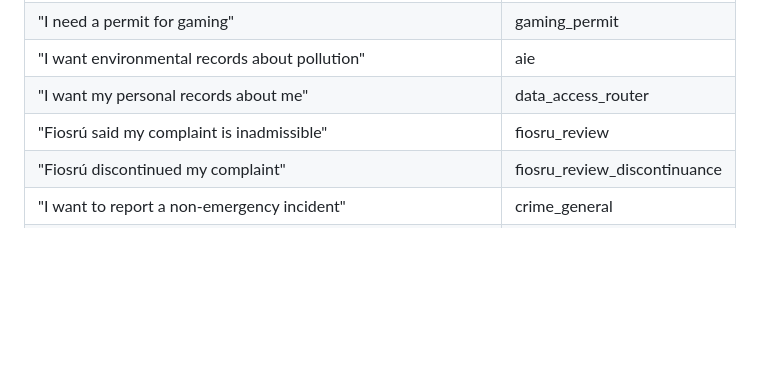
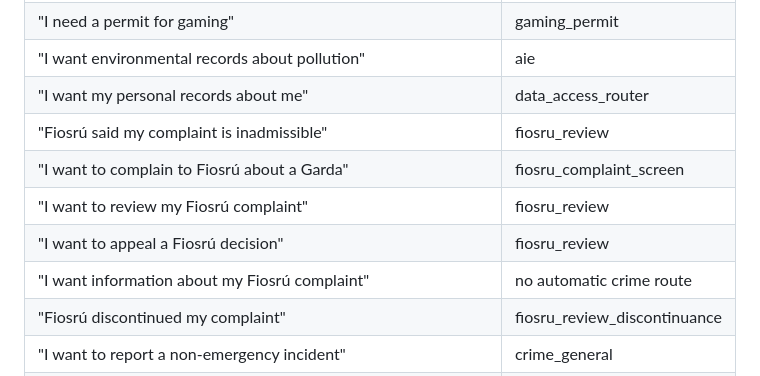
Before and after one commit to CicanGeorgeAlin/garda-complaint, a Markdown page: ROUTING-TESTS.md, the part around the change. GitHub-like rendering; blank space fills up the shorter version.

Commit message:
Add Fiosru complaint-review boundary tests

```diff
--- a/ROUTING-TESTS.md
+++ b/ROUTING-TESTS.md
@@ -47,6 +47,10 @@ These are expected outcomes, not legal determinations. Emergency screening must
 | "I want environmental records about pollution" | aie |
 | "I want my personal records about me" | data_access_router |
 | "Fiosrú said my complaint is inadmissible" | fiosru_review |
+| "I want to complain to Fiosrú about a Garda" | fiosru_complaint_screen |
+| "I want to review my Fiosrú complaint" | fiosru_review |
+| "I want to appeal a Fiosrú decision" | fiosru_review |
+| "I want information about my Fiosrú complaint" | no automatic crime route |
 | "Fiosrú discontinued my complaint" | fiosru_review_discontinuance |
 | "I want to report a non-emergency incident" | crime_general |
 | "I need information about Fiosrú" | no automatic crime route |
```
